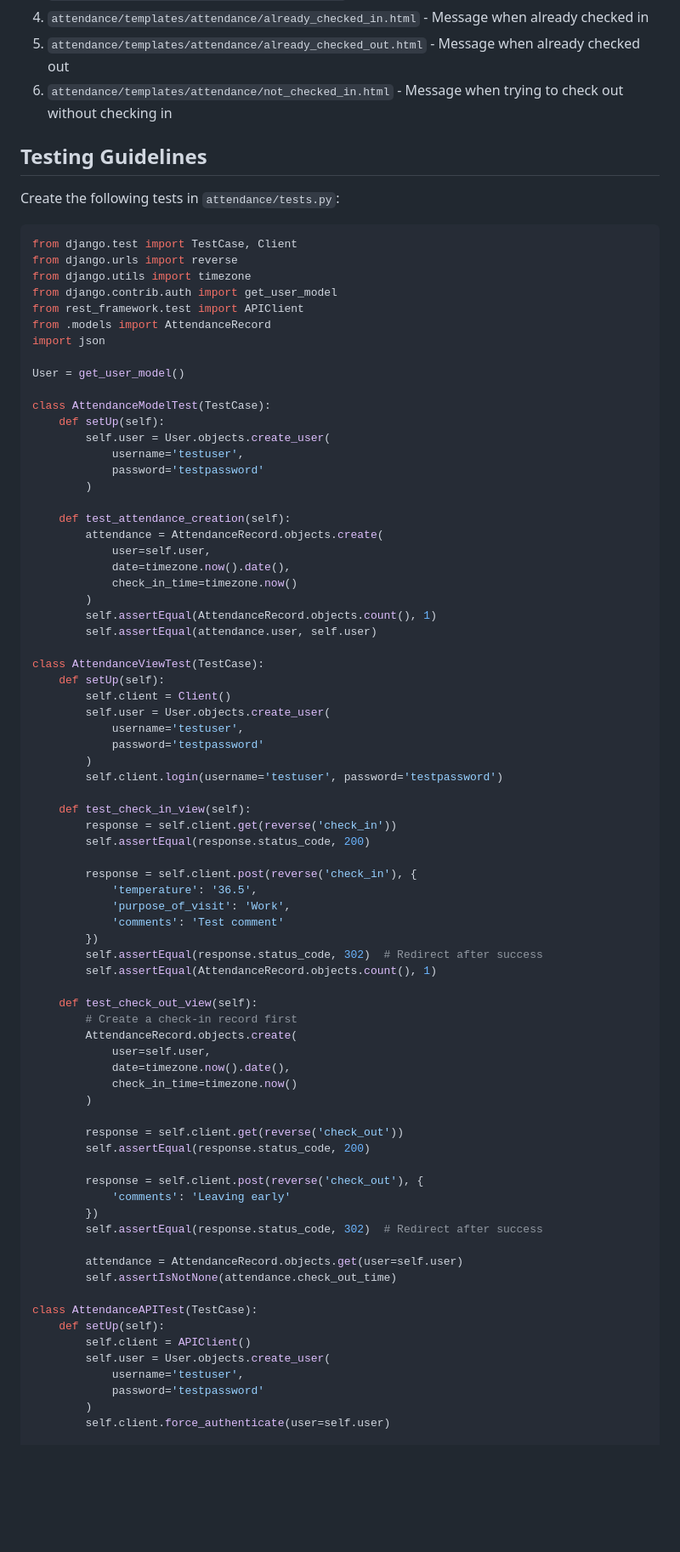
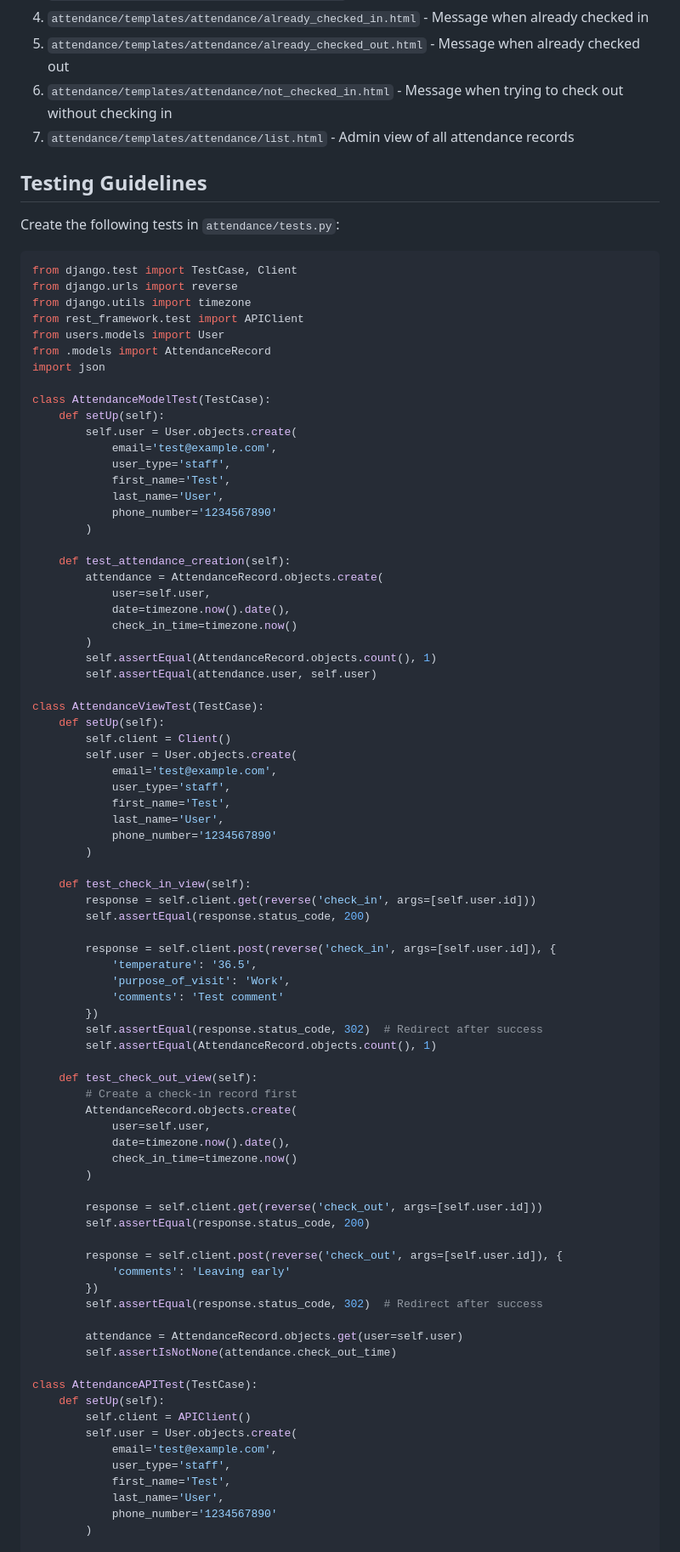
Before and after one commit to mikesplore/smart-jokers-june-sprint-1, a Markdown page: attendance-app-README.md, the part around one of its changes. Shown at 85% size. Drawn GitHub-style; blank space fills up the shorter version.

```diff
--- a/attendance-app-README.md
+++ b/attendance-app-README.md
@@ -272,6 +311,7 @@ Create the following template files:
 4. `attendance/templates/attendance/already_checked_in.html` - Message when already checked in
 5. `attendance/templates/attendance/already_checked_out.html` - Message when already checked out
 6. `attendance/templates/attendance/not_checked_in.html` - Message when trying to check out without checking in
+7. `attendance/templates/attendance/list.html` - Admin view of all attendance records
 
 ## Testing Guidelines
 
@@ -281,18 +321,19 @@ Create the following tests in `attendance/tests.py`:
 from django.test import TestCase, Client
 from django.urls import reverse
 from django.utils import timezone
-from django.contrib.auth import get_user_model
 from rest_framework.test import APIClient
+from users.models import User
 from .models import AttendanceRecord
 import json
 
-User = get_user_model()
-
 class AttendanceModelTest(TestCase):
     def setUp(self):
-        self.user = User.objects.create_user(
-            username='testuser',
-            password='testpassword'
+        self.user = User.objects.create(
+            email='test@example.com',
+            user_type='staff',
+            first_name='Test',
+            last_name='User',
+            phone_number='1234567890'
         )
 
     def test_attendance_creation(self):
@@ -307,17 +348,19 @@ class AttendanceModelTest(TestCase):
 class AttendanceViewTest(TestCase):
     def setUp(self):
         self.client = Client()
-        self.user = User.objects.create_user(
-            username='testuser',
-            password='testpassword'
+        self.user = User.objects.create(
+            email='test@example.com',
+            user_type='staff',
+            first_name='Test',
+            last_name='User',
+            phone_number='1234567890'
         )
-        self.client.login(username='testuser', password='testpassword')
 
     def test_check_in_view(self):
-        response = self.client.get(reverse('check_in'))
+        response = self.client.get(reverse('check_in', args=[self.user.id]))
         self.assertEqual(response.status_code, 200)
 
-        response = self.client.post(reverse('check_in'), {
+        response = self.client.post(reverse('check_in', args=[self.user.id]), {
             'temperature': '36.5',
             'purpose_of_visit': 'Work',
             'comments': 'Test comment'
@@ -333,10 +376,10 @@ class AttendanceViewTest(TestCase):
             check_in_time=timezone.now()
         )
 
-        response = self.client.get(reverse('check_out'))
+        response = self.client.get(reverse('check_out', args=[self.user.id]))
         self.assertEqual(response.status_code, 200)
 
-        response = self.client.post(reverse('check_out'), {
+        response = self.client.post(reverse('check_out', args=[self.user.id]), {
             'comments': 'Leaving early'
         })
         self.assertEqual(response.status_code, 302)  # Redirect after success
@@ -347,10 +390,12 @@ class AttendanceViewTest(TestCase):
 class AttendanceAPITest(TestCase):
     def setUp(self):
         self.client = APIClient()
-        self.user = User.objects.create_user(
-            username='testuser',
-            password='testpassword'
+        self.user = User.objects.create(
+            email='test@example.com',
+            user_type='staff',
+            first_name='Test',
+            last_name='User',
+            phone_number='1234567890'
         )
-        self.client.force_authenticate(user=self.user)
 
     def test_check_in_api(self):
```
Also changed, not shown: other parts of attendance-app-README.md (+72 -28 lines).
